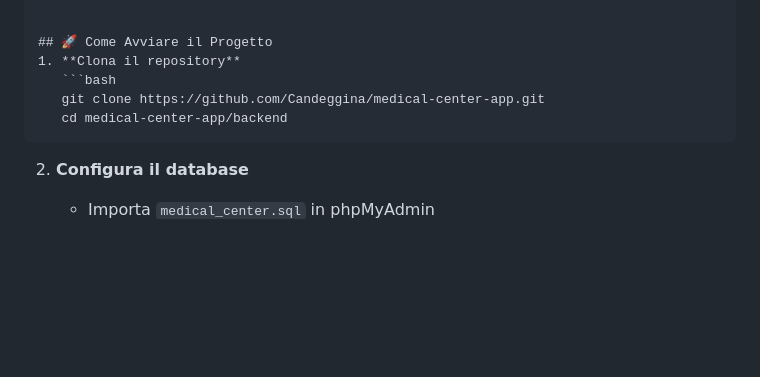
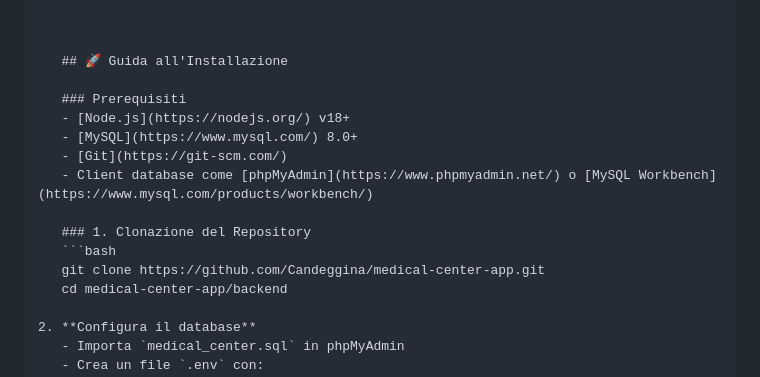
Before and after one commit to Candeggina/medical-center-app, a Markdown page: README.md, the part around the change. Rendered like a GitHub page; blank space fills up the shorter version.

Commit message:
Aggiornato README e database

````diff
--- a/README.md
+++ b/README.md
@@ -81,12 +81,19 @@ medical-center-app/
 └── README.md                    # Documentazione
 
 
-## 🚀 Come Avviare il Progetto
-1. **Clona il repository**
+
+   ## 🚀 Guida all'Installazione
+
+   ### Prerequisiti
+   - [Node.js](https://nodejs.org/) v18+
+   - [MySQL](https://www.mysql.com/) 8.0+
+   - [Git](https://git-scm.com/)
+   - Client database come [phpMyAdmin](https://www.phpmyadmin.net/) o [MySQL Workbench](https://www.mysql.com/products/workbench/)
+
+   ### 1. Clonazione del Repository
    ```bash
    git clone https://github.com/Candeggina/medical-center-app.git
    cd medical-center-app/backend
-   ```
 
 2. **Configura il database**
    - Importa `medical_center.sql` in phpMyAdmin
````
